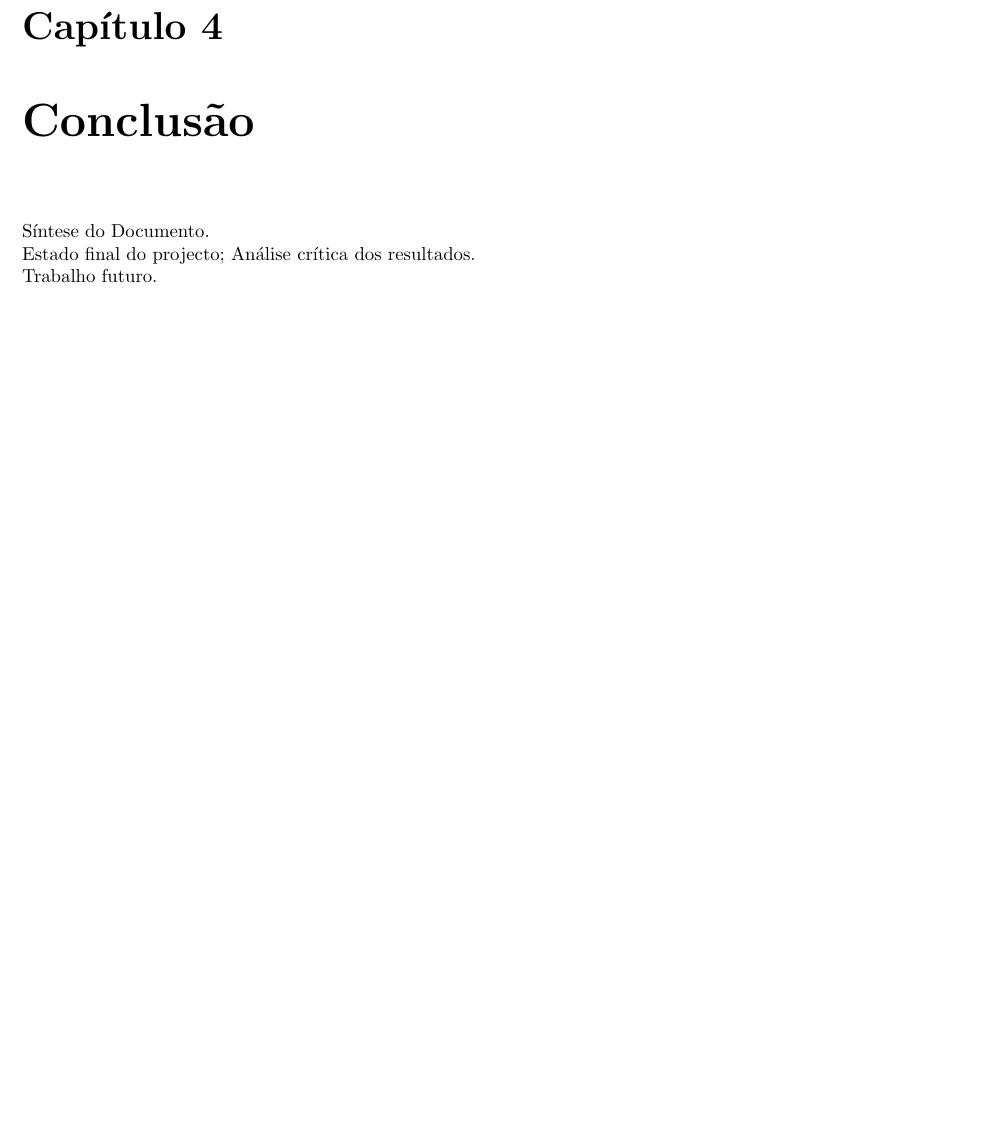
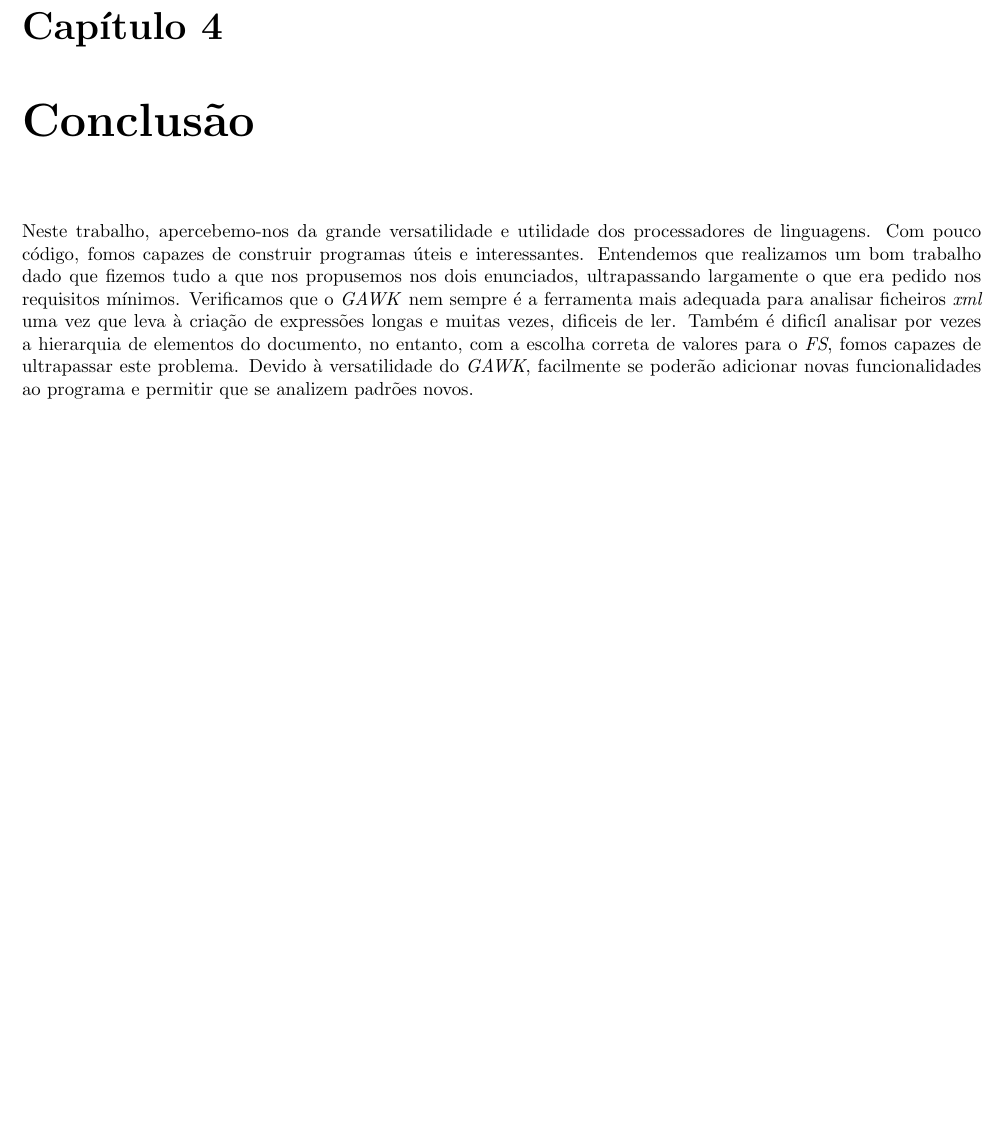
Before and after one commit to jcp19/pl_assignment, a LaTeX thesis (relatorio.tex): part of page 9 of 14, cut so that both start at the same text, the shorter picture padded with empty space. Compiled offline with pdfLaTeX; the source files are stored in an older character set and shown here as Unicode.

Commit message:
adicionei a conclusao

```diff
--- a/relatorio.tex
+++ b/relatorio.tex
@@ -265,10 +265,12 @@ mesma imagem. No entanto, esta limitação técnica em nada diminui o interesse
 
 
 \chapter{Conclusão} \label{concl}
-Síntese do Documento.\\
-Estado final do projecto; Análise crítica dos resultados.\\
-Trabalho futuro.
-
+Neste trabalho, apercebemo-nos da grande versatilidade e utilidade dos processadores de linguagens. Com pouco código, fomos capazes de construir
+programas úteis e interessantes. Entendemos que realizamos um bom trabalho dado que fizemos tudo a que nos propusemos nos dois enunciados,
+ultrapassando largamente o que era pedido nos requisitos mínimos. Verificamos que o \emph{GAWK} nem sempre é a ferramenta mais adequada
+para analisar ficheiros \emph{xml} uma vez que leva à criação de expressões longas e muitas vezes, dificeis de ler. Também é dificíl analisar por
+vezes a hierarquia de elementos do documento, no entanto, com a escolha correta de valores para o \emph{FS}, fomos capazes de ultrapassar
+este problema. Devido à versatilidade do \emph{GAWK}, facilmente se poderão adicionar novas funcionalidades ao programa e permitir que se analizem padrões novos.
 \appendix
 \chapter{Código Produzido}
 \section{Código do programa GAWK para o problema da Via Verde}
```
